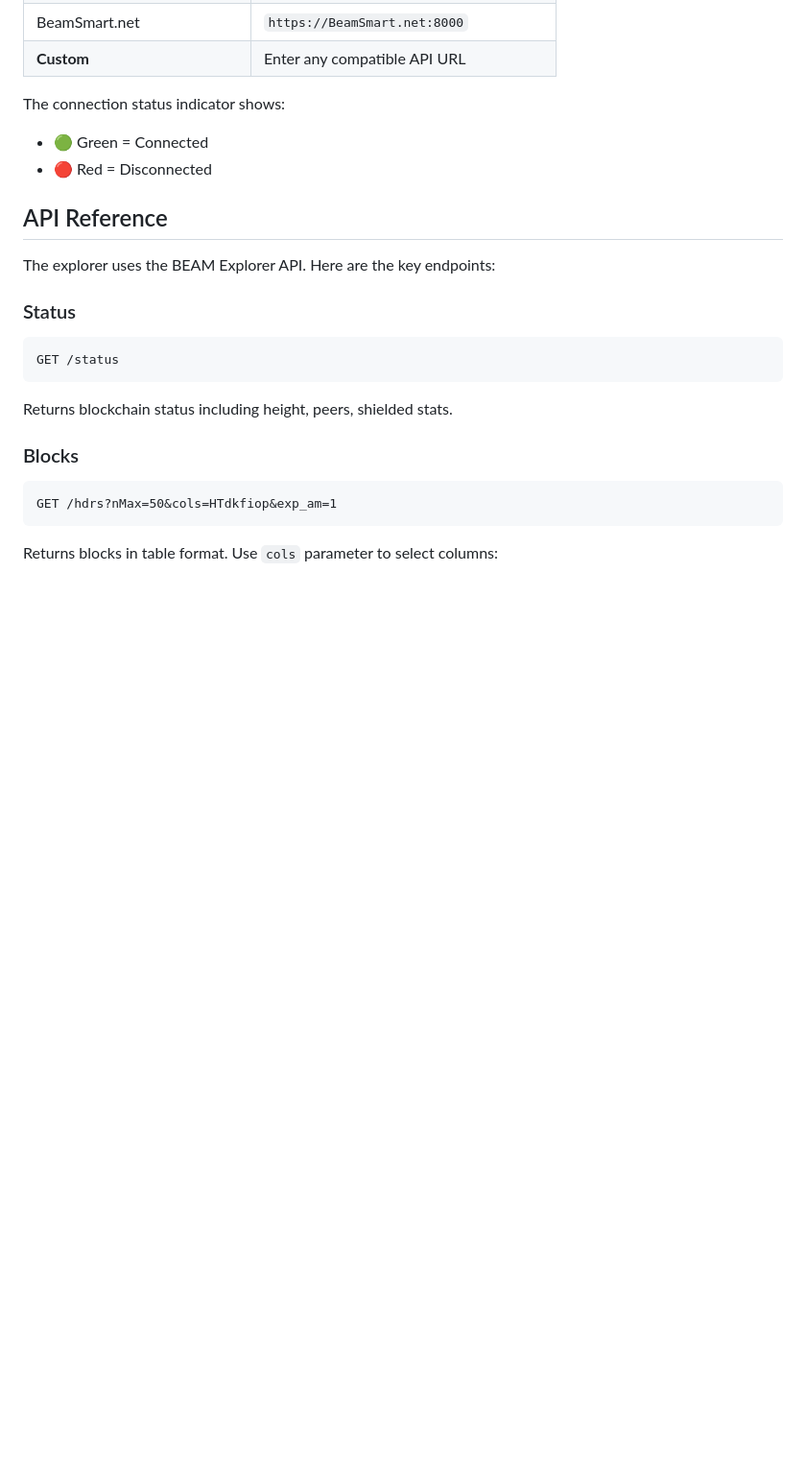
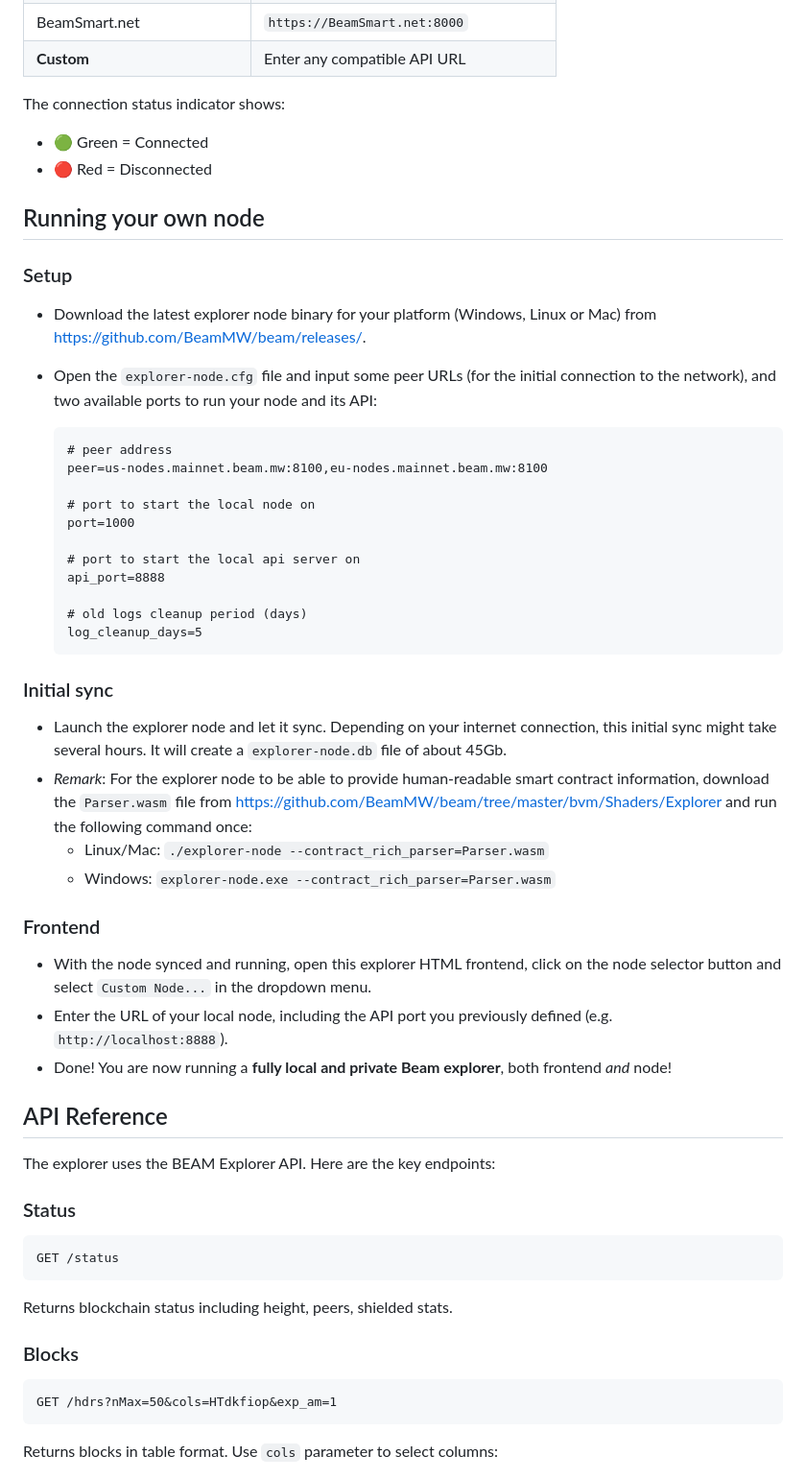
Before and after one commit to dbadol/BeamExplorer, a Markdown page: README.md, the part around one of its changes. Shown at 96% size. Rendered like a GitHub page; blank space fills up the shorter version.

Commit message:
Add local node setup instructions to README
Added instructions for running a local node, including setup, initial sync, and frontend configuration.

````diff
--- a/README.md
+++ b/README.md
@@ -118,6 +120,41 @@ The explorer supports multiple BEAM API nodes:
 The connection status indicator shows:
 - 🟢 Green = Connected
 - 🔴 Red = Disconnected
+
+## Running your own node
+
+### Setup
+
+- Download the latest explorer node binary for your platform (Windows, Linux or Mac) from https://github.com/BeamMW/beam/releases/.
+
+- Open the `explorer-node.cfg` file and input some peer URLs (for the initial connection to the network), and two available ports to run your node and its API:
+
+  ```
+  # peer address
+  peer=us-nodes.mainnet.beam.mw:8100,eu-nodes.mainnet.beam.mw:8100
+
+  # port to start the local node on
+  port=1000
+
+  # port to start the local api server on
+  api_port=8888
+
+  # old logs cleanup period (days)
+  log_cleanup_days=5
+  ```
+
+### Initial sync
+
+- Launch the explorer node and let it sync. Depending on your internet connection, this initial sync might take several hours. It will create a `explorer-node.db` file of about 45Gb.
+- *Remark*: For the explorer node to be able to provide human-readable smart contract information, download the `Parser.wasm` file from https://github.com/BeamMW/beam/tree/master/bvm/Shaders/Explorer and run the following command once:
+  - Linux/Mac: `./explorer-node --contract_rich_parser=Parser.wasm`
+  - Windows: `explorer-node.exe --contract_rich_parser=Parser.wasm`
+
+### Frontend
+
+- With the node synced and running, open this explorer HTML frontend, click on the node selector button and select `Custom Node...` in the dropdown menu.
+- Enter the URL of your local node, including the API port you previously defined (e.g. `http://localhost:8888`).
+- Done! You are now running a **fully local and private Beam explorer**, both frontend *and* node!
 
 ## API Reference
 
````
Also changed, not shown: other parts of README.md (+2 -0 lines).
